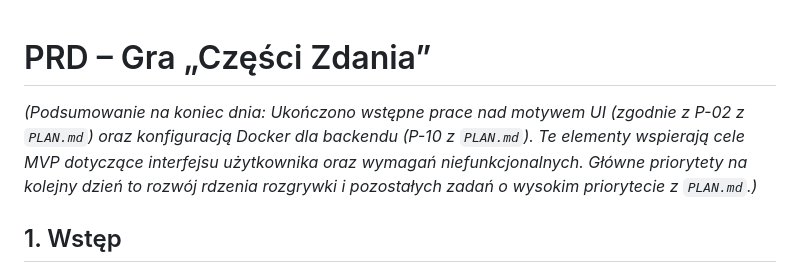
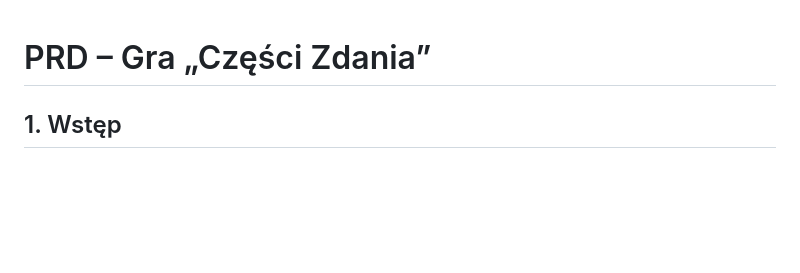
Before and after one commit to ytmytm/podmiot-i-spolka, a Markdown page: PRD.md, the part around the change. Rendered like a GitHub page; blank space fills up the shorter version.

```diff
--- a/PRD.md
+++ b/PRD.md
@@ -1,6 +1,4 @@
 # PRD – Gra „Części Zdania”
-
-*(Podsumowanie na koniec dnia: Ukończono wstępne prace nad motywem UI (zgodnie z P-02 z `PLAN.md`) oraz konfiguracją Docker dla backendu (P-10 z `PLAN.md`). Te elementy wspierają cele MVP dotyczące interfejsu użytkownika oraz wymagań niefunkcjonalnych. Główne priorytety na kolejny dzień to rozwój rdzenia rozgrywki i pozostałych zadań o wysokim priorytecie z `PLAN.md`.)*
 
 ## 1. Wstęp
 
```
Also changed, not shown: MDC_RULES.md (deleted, +0 -112 lines).
